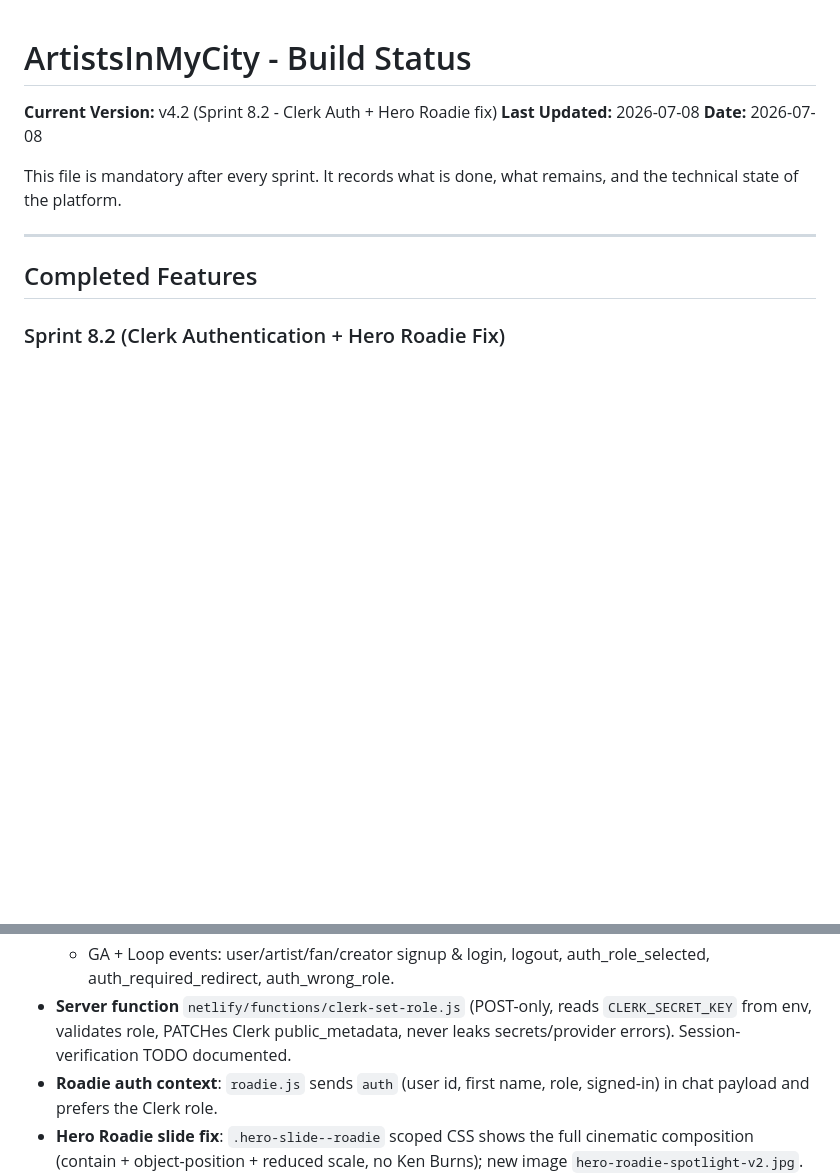
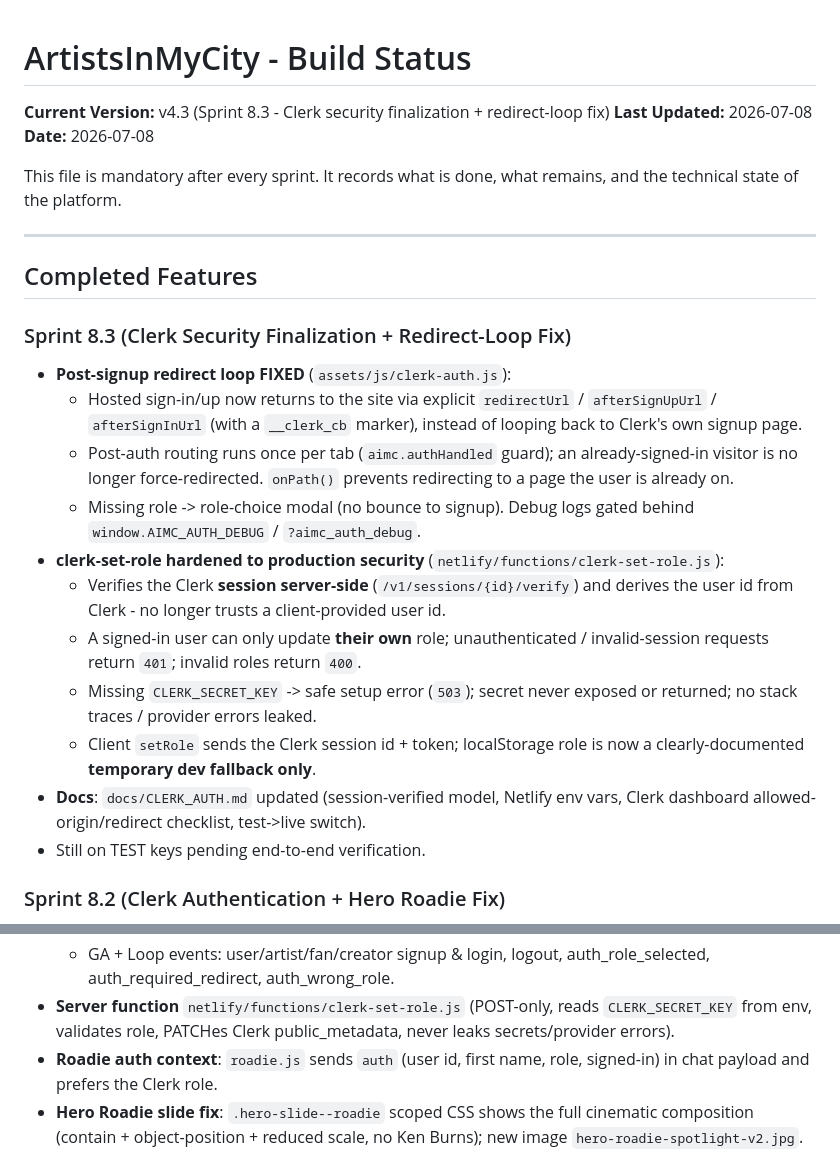
Before and after one commit to elitemediagroup1/artistsinmycity, a Markdown page: docs/BUILD_STATUS.md, 2 parts joined by grey strips. Rendered like a GitHub page; blank space fills up the shorter version.

Commit message:
Update build status for version v4.3 and Sprint 8.3
Updated the build status to reflect the new version and completed features for Sprint 8.3, including Clerk security finalization and redirect-loop fix.

```diff
--- a/docs/BUILD_STATUS.md
+++ b/docs/BUILD_STATUS.md
@@ -1,6 +1,6 @@
 # ArtistsInMyCity - Build Status
 
-**Current Version:** v4.2 (Sprint 8.2 - Clerk Auth + Hero Roadie fix)
+**Current Version:** v4.3 (Sprint 8.3 - Clerk security finalization + redirect-loop fix)
 **Last Updated:** 2026-07-08
 **Date:** 2026-07-08
 
@@ -10,6 +10,30 @@ remains, and the technical state of the platform.
 ---
 
 ## Completed Features
+
+### Sprint 8.3 (Clerk Security Finalization + Redirect-Loop Fix)
+- **Post-signup redirect loop FIXED** (`assets/js/clerk-auth.js`):
+  - Hosted sign-in/up now returns to the site via explicit `redirectUrl` /
+    `afterSignUpUrl` / `afterSignInUrl` (with a `__clerk_cb` marker),
+    instead of looping back to Clerk's own signup page.
+  - Post-auth routing runs once per tab (`aimc.authHandled` guard); an
+    already-signed-in visitor is no longer force-redirected. `onPath()` prevents
+    redirecting to a page the user is already on.
+  - Missing role -> role-choice modal (no bounce to signup). Debug logs gated
+    behind `window.AIMC_AUTH_DEBUG` / `?aimc_auth_debug`.
+- **clerk-set-role hardened to production security** (`netlify/functions/clerk-set-role.js`):
+  - Verifies the Clerk **session server-side** (`/v1/sessions/{id}/verify`) and
+    derives the user id from Clerk - no longer trusts a client-provided user id.
+  - A signed-in user can only update **their own** role; unauthenticated /
+    invalid-session requests return `401`; invalid roles return `400`.
+  - Missing `CLERK_SECRET_KEY` -> safe setup error (`503`); secret never
+    exposed or returned; no stack traces / provider errors leaked.
+  - Client `setRole` sends the Clerk session id + token; localStorage role is
+    now a clearly-documented **temporary dev fallback only**.
+- **Docs**: `docs/CLERK_AUTH.md` updated (session-verified model, Netlify env
+  vars, Clerk dashboard allowed-origin/redirect checklist, test->live switch).
+- Still on TEST keys pending end-to-end verification.
+
 
 ### Sprint 8.2 (Clerk Authentication + Hero Roadie Fix)
 - **Clerk browser auth** (`assets/js/clerk-auth.js`, loaded via `integrations.js`)
@@ -26,7 +50,7 @@ remains, and the technical state of the platform.
     auth_role_selected, auth_required_redirect, auth_wrong_role.
 - **Server function** `netlify/functions/clerk-set-role.js` (POST-only, reads
   `CLERK_SECRET_KEY` from env, validates role, PATCHes Clerk public_metadata,
-  never leaks secrets/provider errors). Session-verification TODO documented.
+  never leaks secrets/provider errors).
 - **Roadie auth context**: `roadie.js` sends `auth` (user id, first name, role,
   signed-in) in chat payload and prefers the Clerk role.
 - **Hero Roadie slide fix**: `.hero-slide--roadie` scoped CSS shows the full
```
